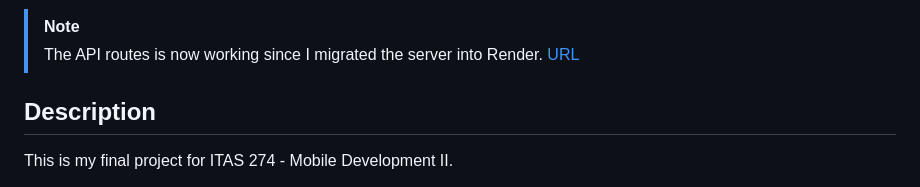
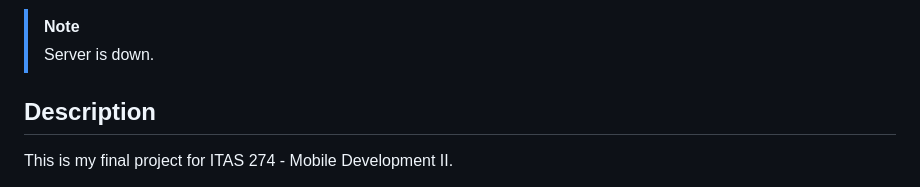
Before and after one commit to MejarAdobo/GoldstarBoard, a Markdown page: README.md, the part around the change. Rendered like a GitHub page.

```diff
--- a/README.md
+++ b/README.md
@@ -18,7 +18,7 @@
 </p>
 
 > [!NOTE]
-> The API routes is now working since I migrated the server into Render. [URL](https://gsb-old.onrender.com/api)
+> Server is down.
 
 ## Description
 
```
